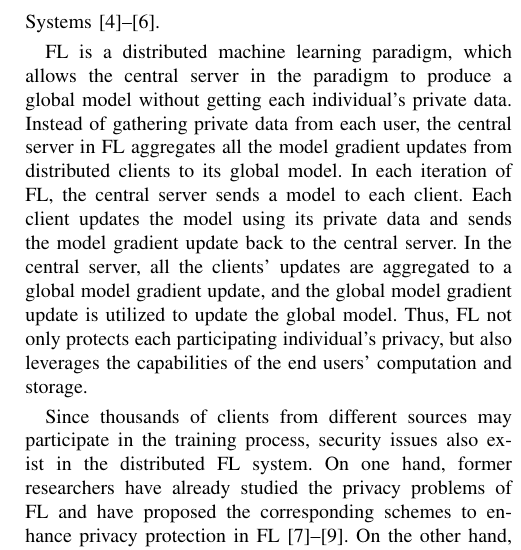
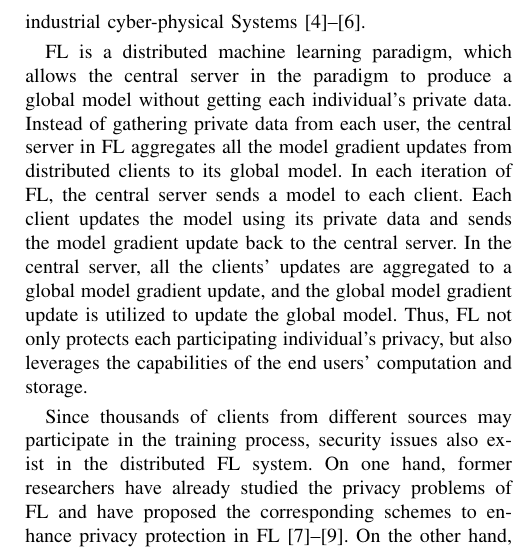
Before and after one commit to WhileBug/FLPhish, a LaTeX paper (Manuscript/FLPhish(Trans).tex): part of one column of page 2 of 13, cut at the place of the change. Compiled offline with pdfLaTeX.

Commit message:
cyber- -

```diff
--- a/Manuscript/FLPhish(Trans).tex
+++ b/Manuscript/FLPhish(Trans).tex
@@ -111,7 +111,7 @@ Federated learning, ensemble learning, Bayesian inference-based reputation, phis
 
 
 \section{Introduction}
-\IEEEPARstart{M}{any} elements of our daily lives and society have benefited from deep learning tasks in natural language processing, computer vision, and anomaly detection. To learn complex rules, such activities necessitate a large dataset. In most cases, these huge datasets are acquired by the application developers from users, such as the shopping app users' purchase record data, patients' clinical data and etc. Nonetheless, in recent years, there has been an explosion in social concerns about personal privacy, making it difficult to get data directly from users anymore. Under these circumstances, each individual's data is referred to as an `Isolated Data Island'. The existence of each `Isolated Data Island' drives the development of privacy-preserving solutions like Federated Learning \cite{ref_01_GoogleFL,ref_02_FLConcept,li2021a}. Bonawitz \textit{et al.} built the first FL system which is operated on Google's mobile phone to train a global model based on TensorFlow\footnote{https://federated.withgoogle.com/}. Its FL system could be operated on thousands of mobile phones. Moreover, a team of WeBank developed an FL scheme called FATE\footnote{https://github.com/FederatedAI/FATE} for credit risk prediction. Furthermore, some former researchers have also applied FL in some industrial cyber–physical Systems \cite{ref_42_FLApp, ref_43_FLApp, hao2020hao}.
+\IEEEPARstart{M}{any} elements of our daily lives and society have benefited from deep learning tasks in natural language processing, computer vision, and anomaly detection. To learn complex rules, such activities necessitate a large dataset. In most cases, these huge datasets are acquired by the application developers from users, such as the shopping app users' purchase record data, patients' clinical data and etc. Nonetheless, in recent years, there has been an explosion in social concerns about personal privacy, making it difficult to get data directly from users anymore. Under these circumstances, each individual's data is referred to as an `Isolated Data Island'. The existence of each `Isolated Data Island' drives the development of privacy-preserving solutions like Federated Learning \cite{ref_01_GoogleFL,ref_02_FLConcept,li2021a}. Bonawitz \textit{et al.} built the first FL system which is operated on Google's mobile phone to train a global model based on TensorFlow\footnote{https://federated.withgoogle.com/}. Its FL system could be operated on thousands of mobile phones. Moreover, a team of WeBank developed an FL scheme called FATE\footnote{https://github.com/FederatedAI/FATE} for credit risk prediction. Furthermore, some former researchers have also applied FL in some industrial cyber-physical Systems \cite{ref_42_FLApp, ref_43_FLApp, hao2020hao}.
 
 \par FL is a distributed machine learning paradigm, which allows the central server in the paradigm to produce a global model without getting each individual's private data. Instead of gathering private data from each user, the central server in FL aggregates all the model gradient updates from distributed clients to its global model. In each iteration of FL, the central server sends a model to each client. Each client updates the model using its private data and sends the model gradient update back to the central server. In the central server, all the clients' updates are aggregated to a global model gradient update, and the global model gradient update is utilized to update the global model. Thus, FL not only protects each participating individual's privacy, but also leverages the capabilities of the end users' computation and storage.
 
```
Also changed, not shown: Manuscript/FLPhish(Trans).pdf, 2 other files.
